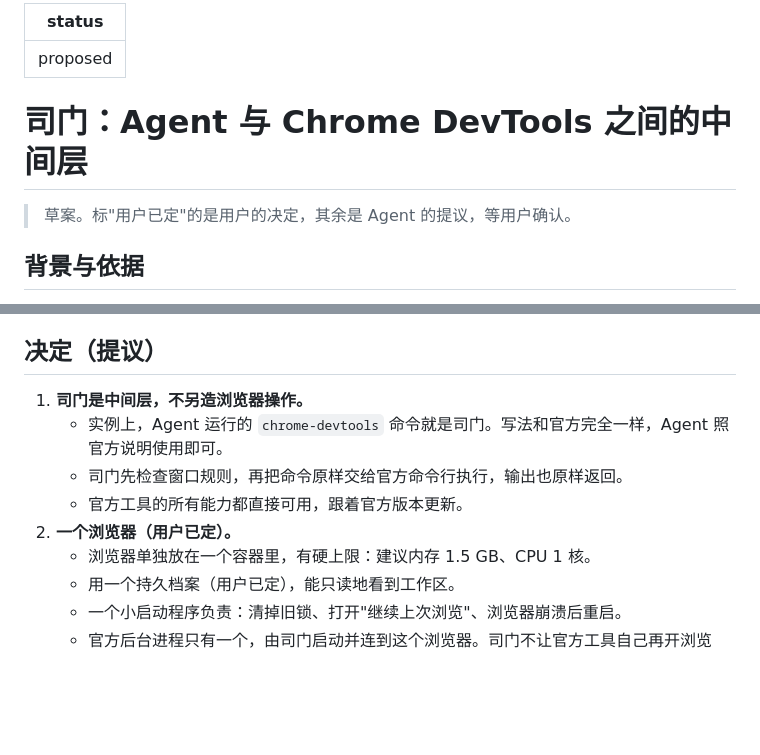
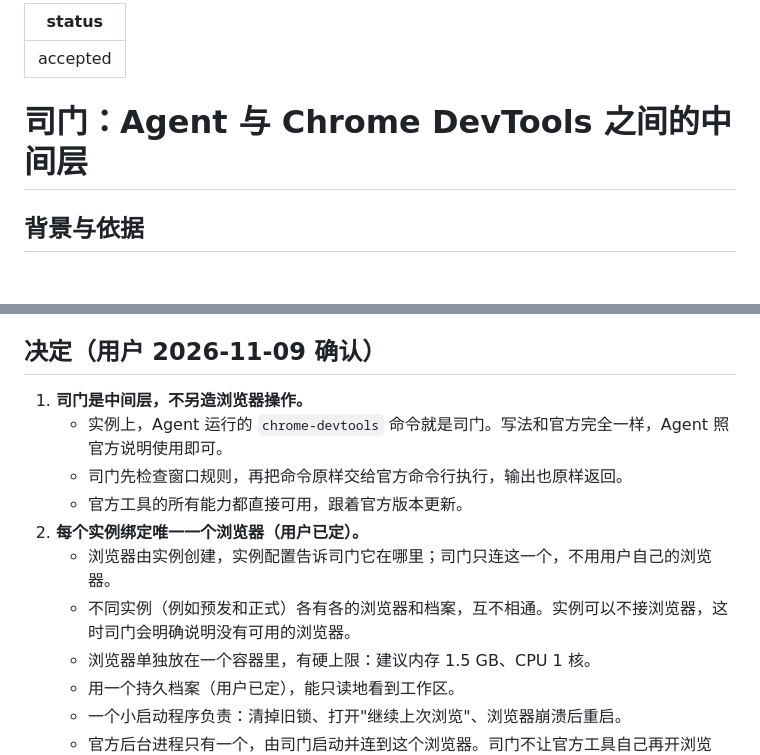
Before and after one commit to Lanbasara/zhongshu, a Markdown page: docs/adr/0023-simen-browser-service.md, 2 parts joined by grey strips. Drawn GitHub-style; blank space fills up the shorter version.

Commit message:
docs: accept ADR 0023; each instance binds exactly one browser
Co-Authored-By: Claude Opus 5.5 <noreply@anthropic.com>

```diff
--- a/docs/adr/0023-simen-browser-service.md
+++ b/docs/adr/0023-simen-browser-service.md
@@ -1,10 +1,8 @@
 ---
-status: proposed
+status: accepted
 ---
 
 # 司门：Agent 与 Chrome DevTools 之间的中间层
-
-> 草案。标"用户已定"的是用户的决定，其余是 Agent 的提议，等用户确认。
 
 ## 背景与依据
 
@@ -32,13 +30,15 @@ Agent 用 Chrome DevTools 操作浏览器，用来检查自己生成的 HTML，
   - cookie：带有效期的 cookie 重启后还在；只在会话期内有效的 cookie，要打开"继续上次浏览"才能保留。
   - 档案锁：浏览器被强行结束后，档案里会留下旧锁，下次启动前要先清掉。
 
-## 决定（提议）
+## 决定（用户 2026-11-09 确认）
 
 1. **司门是中间层，不另造浏览器操作。**
    - 实例上，Agent 运行的 `chrome-devtools` 命令就是司门。写法和官方完全一样，Agent 照官方说明使用即可。
    - 司门先检查窗口规则，再把命令原样交给官方命令行执行，输出也原样返回。
    - 官方工具的所有能力都直接可用，跟着官方版本更新。
-2. **一个浏览器（用户已定）。**
+2. **每个实例绑定唯一一个浏览器（用户已定）。**
+   - 浏览器由实例创建，实例配置告诉司门它在哪里；司门只连这一个，不用用户自己的浏览器。
+   - 不同实例（例如预发和正式）各有各的浏览器和档案，互不相通。实例可以不接浏览器，这时司门会明确说明没有可用的浏览器。
    - 浏览器单独放在一个容器里，有硬上限：建议内存 1.5 GB、CPU 1 核。
    - 用一个持久档案（用户已定），能只读地看到工作区。
    - 一个小启动程序负责：清掉旧锁、打开"继续上次浏览"、浏览器崩溃后重启。
```
